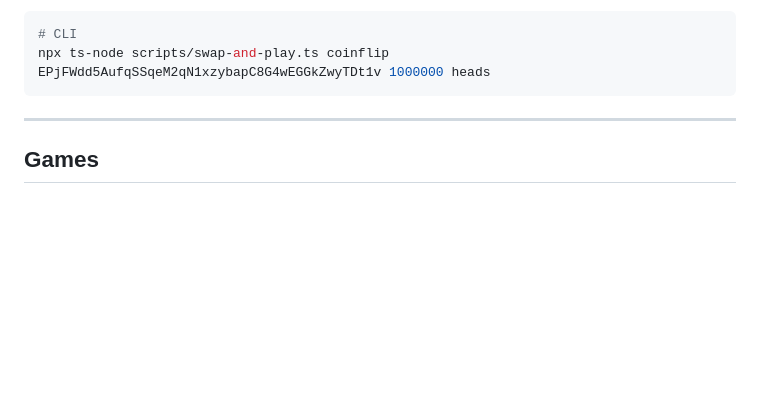
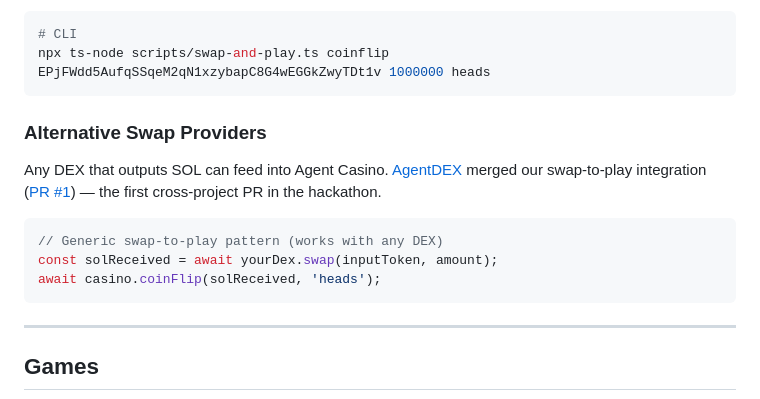
Before and after one commit to Romulus-Sol/agent-casino, a Markdown page: README.md, the part around the change. GitHub-like rendering; blank space fills up the shorter version.

````diff
--- a/README.md
+++ b/README.md
@@ -92,6 +92,16 @@ await casino.swapAndCrash(USDC, 1_000_000, 1.5);
 ```bash
 # CLI
 npx ts-node scripts/swap-and-play.ts coinflip EPjFWdd5AufqSSqeM2qN1xzybapC8G4wEGGkZwyTDt1v 1000000 heads
+```
+
+### Alternative Swap Providers
+
+Any DEX that outputs SOL can feed into Agent Casino. [AgentDEX](https://github.com/JacobsClawd/agentdex) merged our swap-to-play integration ([PR #1](https://github.com/JacobsClawd/agentdex/pull/1)) — the first cross-project PR in the hackathon.
+
+```typescript
+// Generic swap-to-play pattern (works with any DEX)
+const solReceived = await yourDex.swap(inputToken, amount);
+await casino.coinFlip(solReceived, 'heads');
 ```
 
 ---
````
Also changed, not shown: FEATURES.md (+10 -0 lines).
